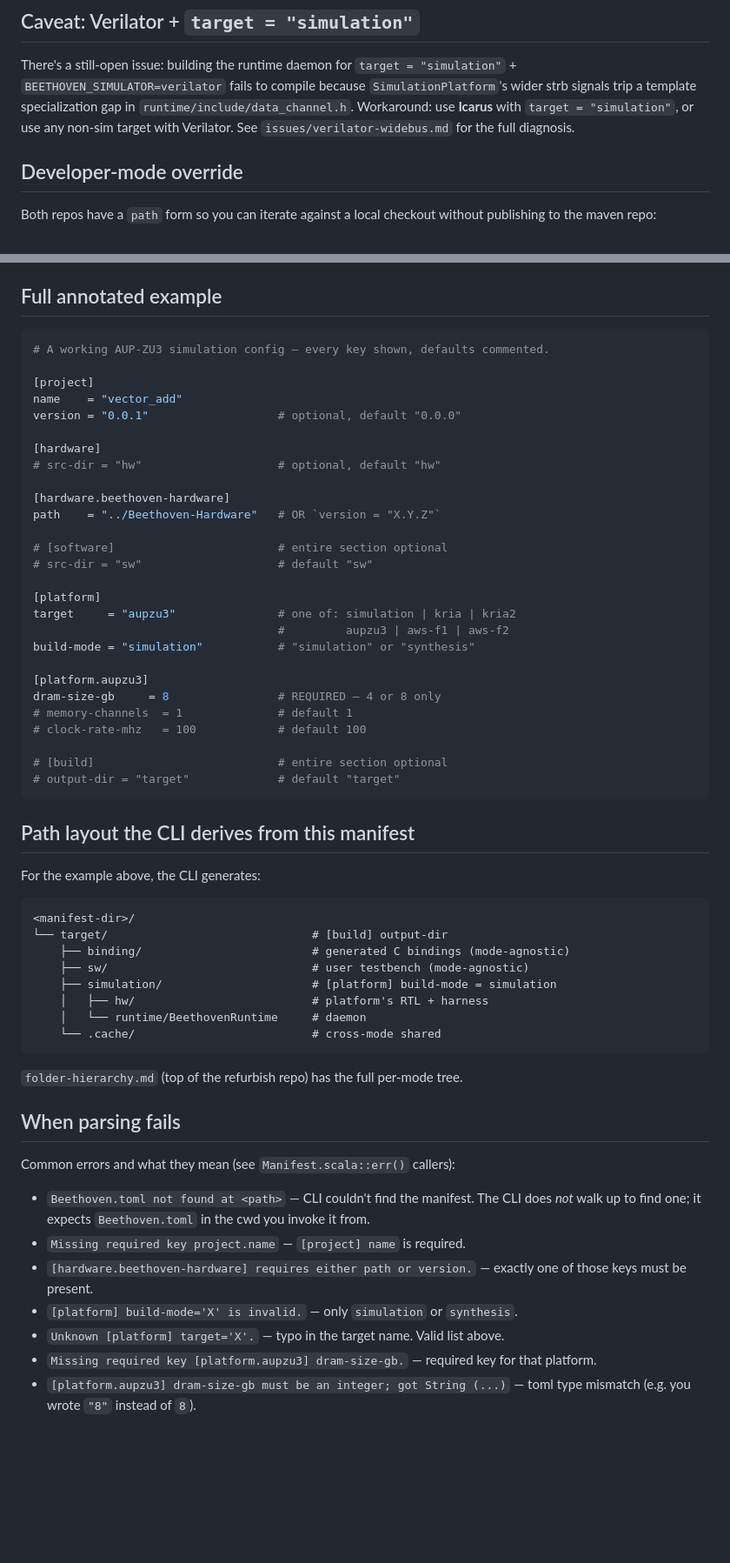
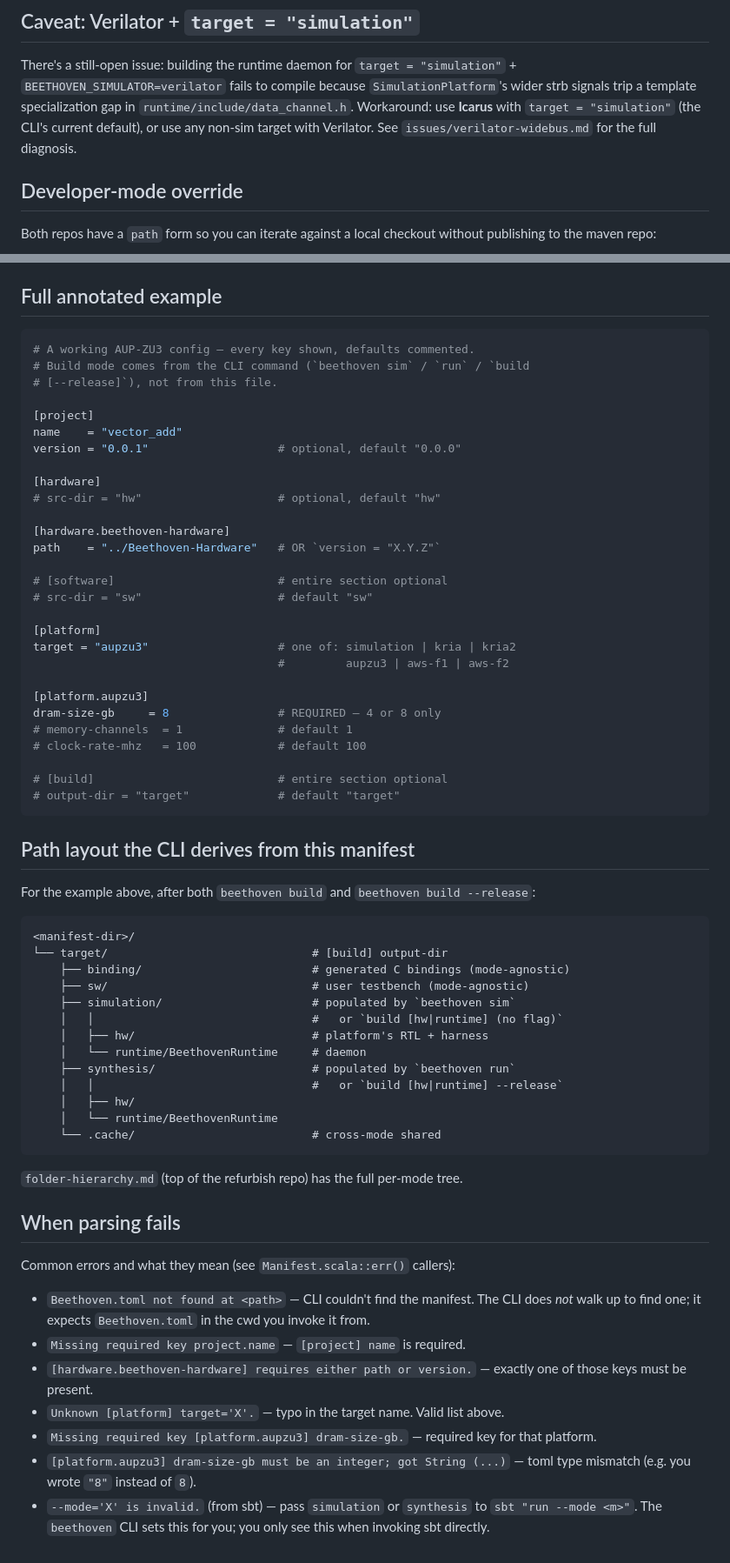
Before and after one commit to Composer-Team/Beethoven-Software, a Markdown page: docs/beethoven-toml-reference.md, 2 parts joined by grey strips. Shown at 87% size. GitHub-like rendering; blank space fills up the shorter version.

````diff
--- a/docs/beethoven-toml-reference.md
+++ b/docs/beethoven-toml-reference.md
@@ -196,8 +210,9 @@ There's a still-open issue: building the runtime daemon for
 `target = "simulation"` + `BEETHOVEN_SIMULATOR=verilator` fails to compile
 because `SimulationPlatform`'s wider strb signals trip a template
 specialization gap in `runtime/include/data_channel.h`. Workaround: use
-**Icarus** with `target = "simulation"`, or use any non-sim target with
-Verilator. See `issues/verilator-widebus.md` for the full diagnosis.
+**Icarus** with `target = "simulation"` (the CLI's current default), or
+use any non-sim target with Verilator. See `issues/verilator-widebus.md`
+for the full diagnosis.
 
 ## Developer-mode override
 
@@ -218,7 +233,9 @@ When `path` is set, the resolution is relative to the manifest's directory.
 ## Full annotated example
 
 ```toml
-# A working AUP-ZU3 simulation config — every key shown, defaults commented.
+# A working AUP-ZU3 config — every key shown, defaults commented.
+# Build mode comes from the CLI command (`beethoven sim` / `run` / `build
+# [--release]`), not from this file.
 
 [project]
 name    = "vector_add"
@@ -234,9 +251,8 @@ path    = "../Beethoven-Hardware"   # OR `version = "X.Y.Z"`
 # src-dir = "sw"                    # default "sw"
 
 [platform]
-target     = "aupzu3"               # one of: simulation | kria | kria2
+target = "aupzu3"                   # one of: simulation | kria | kria2
                                     #         aupzu3 | aws-f1 | aws-f2
-build-mode = "simulation"           # "simulation" or "synthesis"
 
 [platform.aupzu3]
 dram-size-gb     = 8                # REQUIRED — 4 or 8 only
@@ -249,16 +265,22 @@ dram-size-gb     = 8                # REQUIRED — 4 or 8 only
 
 ## Path layout the CLI derives from this manifest
 
-For the example above, the CLI generates:
+For the example above, after both `beethoven build` and
+`beethoven build --release`:
 
 ```
 <manifest-dir>/
 └── target/                              # [build] output-dir
     ├── binding/                         # generated C bindings (mode-agnostic)
     ├── sw/                              # user testbench (mode-agnostic)
-    ├── simulation/                      # [platform] build-mode = simulation
+    ├── simulation/                      # populated by `beethoven sim`
+    │   │                                #   or `build [hw|runtime] (no flag)`
     │   ├── hw/                          # platform's RTL + harness
     │   └── runtime/BeethovenRuntime     # daemon
+    ├── synthesis/                       # populated by `beethoven run`
+    │   │                                #   or `build [hw|runtime] --release`
+    │   ├── hw/
+    │   └── runtime/BeethovenRuntime
     └── .cache/                          # cross-mode shared
 ```
 
@@ -275,11 +297,12 @@ Common errors and what they mean (see `Manifest.scala::err()` callers):
 - `Missing required key project.name` — `[project] name` is required.
 - `[hardware.beethoven-hardware] requires either path or version.` —
   exactly one of those keys must be present.
-- `[platform] build-mode='X' is invalid.` — only `simulation` or
-  `synthesis`.
 - `Unknown [platform] target='X'.` — typo in the target name. Valid
   list above.
 - `Missing required key [platform.aupzu3] dram-size-gb.` — required
   key for that platform.
 - `[platform.aupzu3] dram-size-gb must be an integer; got String (...)` —
   toml type mismatch (e.g. you wrote `"8"` instead of `8`).
+- `--mode='X' is invalid.` (from sbt) — pass `simulation` or `synthesis`
+  to `sbt "run --mode <m>"`. The `beethoven` CLI sets this for you;
+  you only see this when invoking sbt directly.
````
Also changed, not shown: other parts of docs/beethoven-toml-reference.md (+30 -16 lines), docs/cli-integration.md (+7 -3 lines), docs/issues/verilator-widebus.md (+8 -4 lines).
